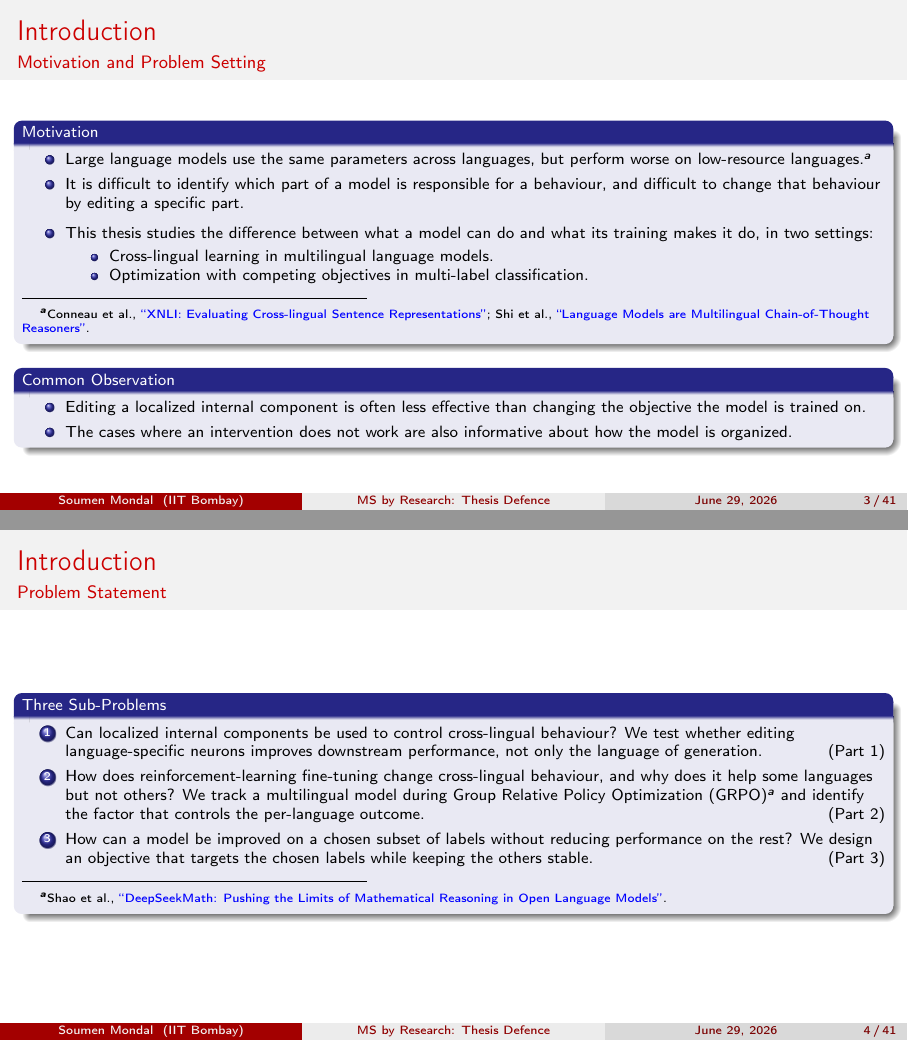
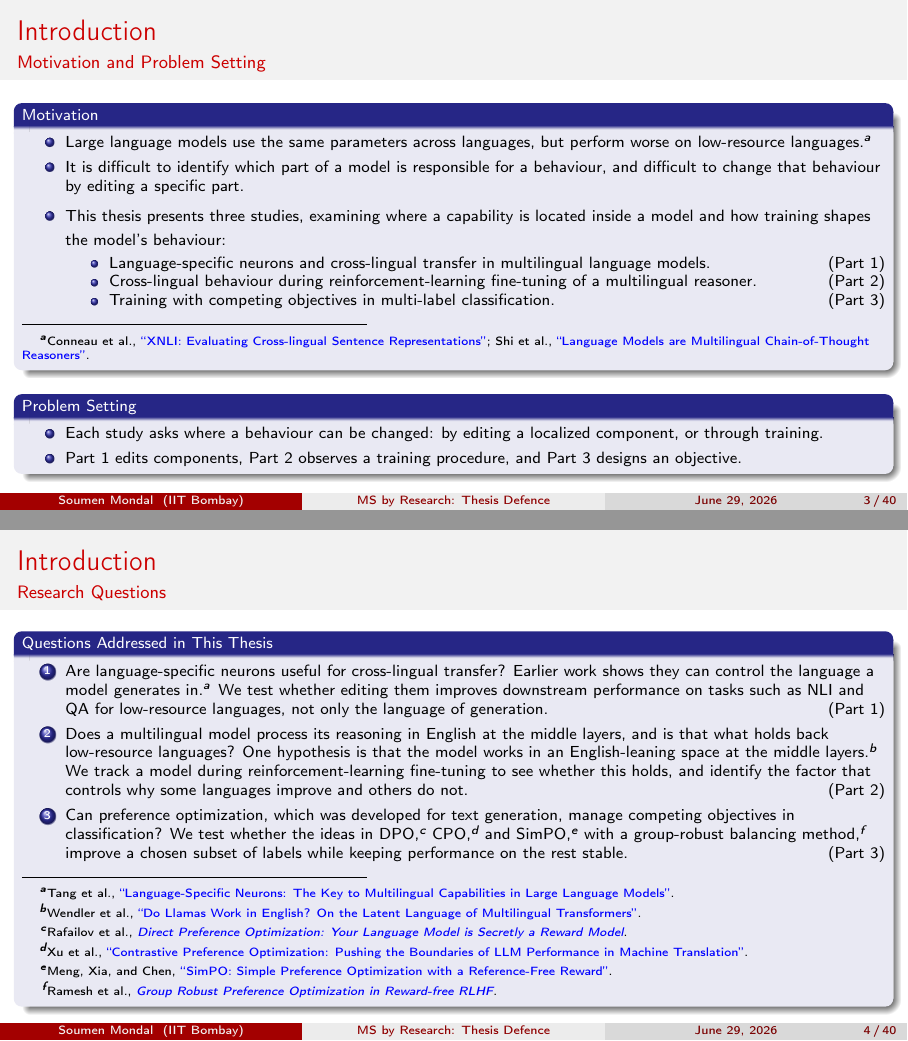
Before and after one commit to soumenkm/MS_Thesis, LaTeX slides (Report/Presentation/pres.tex): pages 3 and 4 of 41 before the commit and pages 3 and 4 of 40 after it, joined at a grey line. Compiled offline with pdfLaTeX.

Commit message:
Finalize part 1

```diff
--- a/Report/Presentation/pres.tex
+++ b/Report/Presentation/pres.tex
@@ -164,48 +160,35 @@ autocite=footnote, citetracker=false, ibidtracker=false]{biblatex}
 			\begin{itemize}
 				\item Large language models use the same parameters across languages, but perform worse on low-resource languages \autocite{conneau2018xnli, shi2022mgsm}.
 				\item It is difficult to identify which part of a model is responsible for a behaviour, and difficult to change that behaviour by editing a specific part.
-				\item This thesis studies the difference between what a model can do and what its training makes it do, in two settings:
+				\item This thesis presents three studies, examining where a capability is located inside a model and how training shapes the model's behaviour:
 				\begin{itemize}\scriptsize
-					\item Cross-lingual learning in multilingual language models.
-					\item Optimization with competing objectives in multi-label classification.
+					\item Language-specific neurons and cross-lingual transfer in multilingual language models. \hfill (Part 1)
+					\item Cross-lingual behaviour during reinforcement-learning fine-tuning of a multilingual reasoner. \hfill (Part 2)
+					\item Training with competing objectives in multi-label classification. \hfill (Part 3)
 				\end{itemize}
 			\end{itemize}
 		\end{block}
-		\begin{block}{\scriptsize Common Observation}\scriptsize
+
+		\begin{block}{\scriptsize Problem Setting}\scriptsize
 			\begin{itemize}
-				\item Editing a localized internal component is often less effective than changing the objective the model is trained on.
-				\item The cases where an intervention does not work are also informative about how the model is organized.
+				\item Each study asks where a behaviour can be changed: by editing a localized component, or through training.
+				\item Part 1 edits components, Part 2 observes a training procedure, and Part 3 designs an objective.
 			\end{itemize}
 		\end{block}
 	\end{frame}
 
-	% --- Intro Slide 2: Sub-Problems ---
-	\begin{frame}{Introduction}
-		\framesubtitle{Problem Statement}
-		\begin{block}{\scriptsize Three Sub-Problems}\scriptsize
-			\begin{enumerate}
-				\item Can localized internal components be used to control cross-lingual behaviour?
-				We test whether editing language-specific neurons improves downstream performance, not only the language of generation. \hfill (Part 1)
-				\item How does reinforcement-learning fine-tuning change cross-lingual behaviour, and why does it help some languages but not others?
-				We track a multilingual model during Group Relative Policy Optimization (GRPO)\autocite{shao2024deepseekmath} and identify the factor that controls the per-language outcome. \hfill (Part 2)
-				\item How can a model be improved on a chosen subset of labels without reducing performance on the rest?
-				We design an objective that targets the chosen labels while keeping the others stable. \hfill (Part 3)
-			\end{enumerate}
-		\end{block}
-	\end{frame}
-
-	% --- Intro Slide 3: Research Questions ---
+% --- Intro Slide: Research Questions ---
 \begin{frame}{Introduction}
 	\framesubtitle{Research Questions}
 	\begin{block}{\scriptsize Questions Addressed in This Thesis}\scriptsize
-			\begin{itemize}
+		\begin{enumerate}
 			\item Are language-specific neurons useful for cross-lingual transfer?
-				Earlier work shows they can control the language a model generates in \autocite{tang2024language, kojima2024multilingual}. It is not clear whether editing them improves performance on tasks such as NLI and QA for low-resource languages. \hfill (Part 1)
+			Earlier work shows they can control the language a model generates in \autocite{tang2024language}. We test whether editing them improves downstream performance on tasks such as NLI and QA for low-resource languages, not only the language of generation. \hfill (Part 1)
 			\item Does a multilingual model process its reasoning in English at the middle layers, and is that what holds back low-resource languages?
-				One hypothesis is that the model works in an English-leaning space at the middle layers \autocite{wendler2024llamas}. We ask whether this holds during reinforcement-learning fine-tuning, and whether it or some other factor explains why certain languages do not improve. \hfill (Part 2)
+			One hypothesis is that the model works in an English-leaning space at the middle layers \autocite{wendler2024llamas}. We track a model during reinforcement-learning fine-tuning to see whether this holds, and identify the factor that controls why some languages improve and others do not. \hfill (Part 2)
 			\item Can preference optimization, which was developed for text generation, manage competing objectives in classification?
-				We ask whether the ideas in DPO \autocite{rafailov2023direct}, CPO \autocite{xu2024contrastive}, and SimPO \autocite{meng2024simpo}, together with a group-robust balancing method \autocite{ramesh2024group}, give targeted improvements in multi-label classification. \hfill (Part 3)
-			\end{itemize}
+			We test whether the ideas in DPO \autocite{rafailov2023direct}, CPO \autocite{xu2024contrastive}, and SimPO \autocite{meng2024simpo}, with a group-robust balancing method \autocite{ramesh2024group}, improve a chosen subset of labels while keeping performance on the rest stable. \hfill (Part 3)
+		\end{enumerate}
 	\end{block}
 \end{frame}
 
```
Also changed, not shown: Report/Presentation/Figures/pub1.png (added), Report/Presentation/pres.tex (44 more changed lines), 7 other files. Lines whose indentation alone changed are shown as unchanged.
